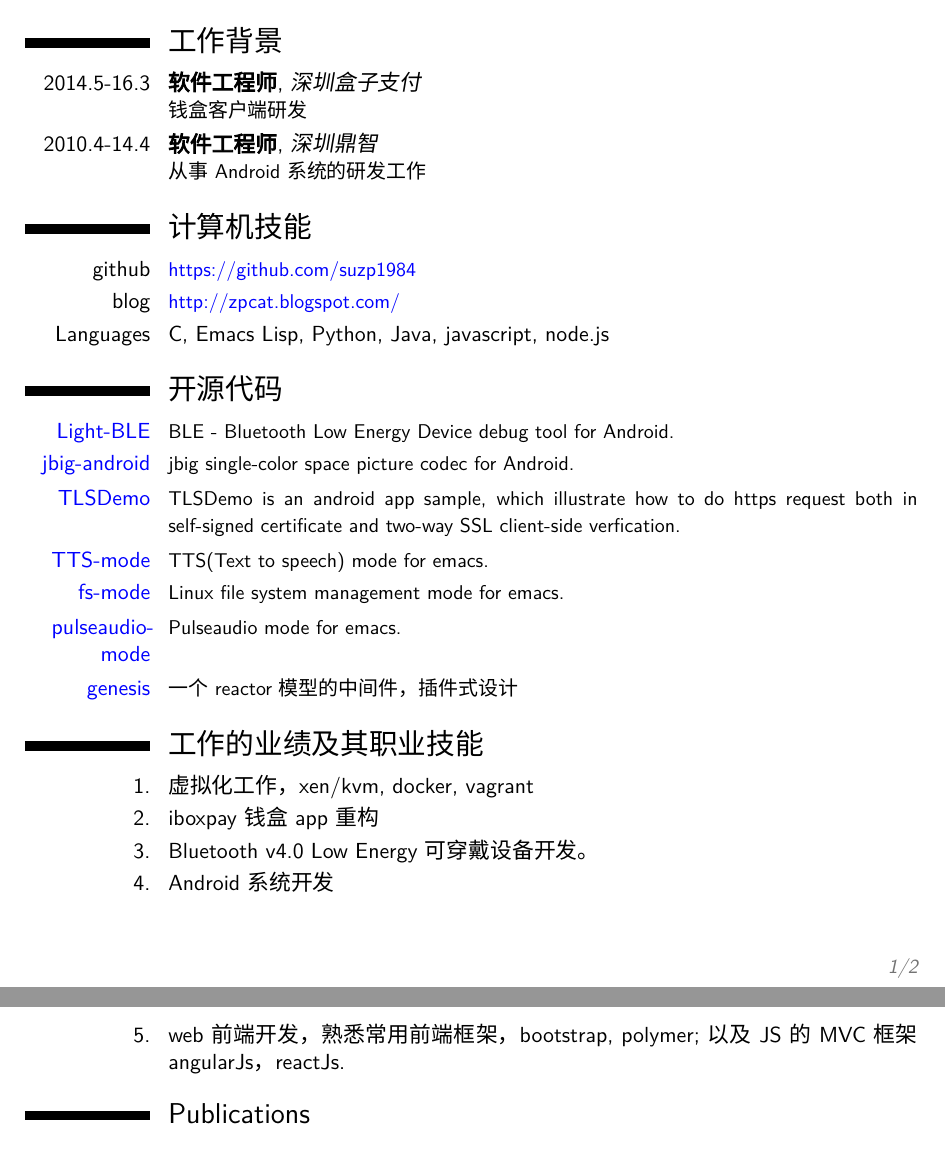
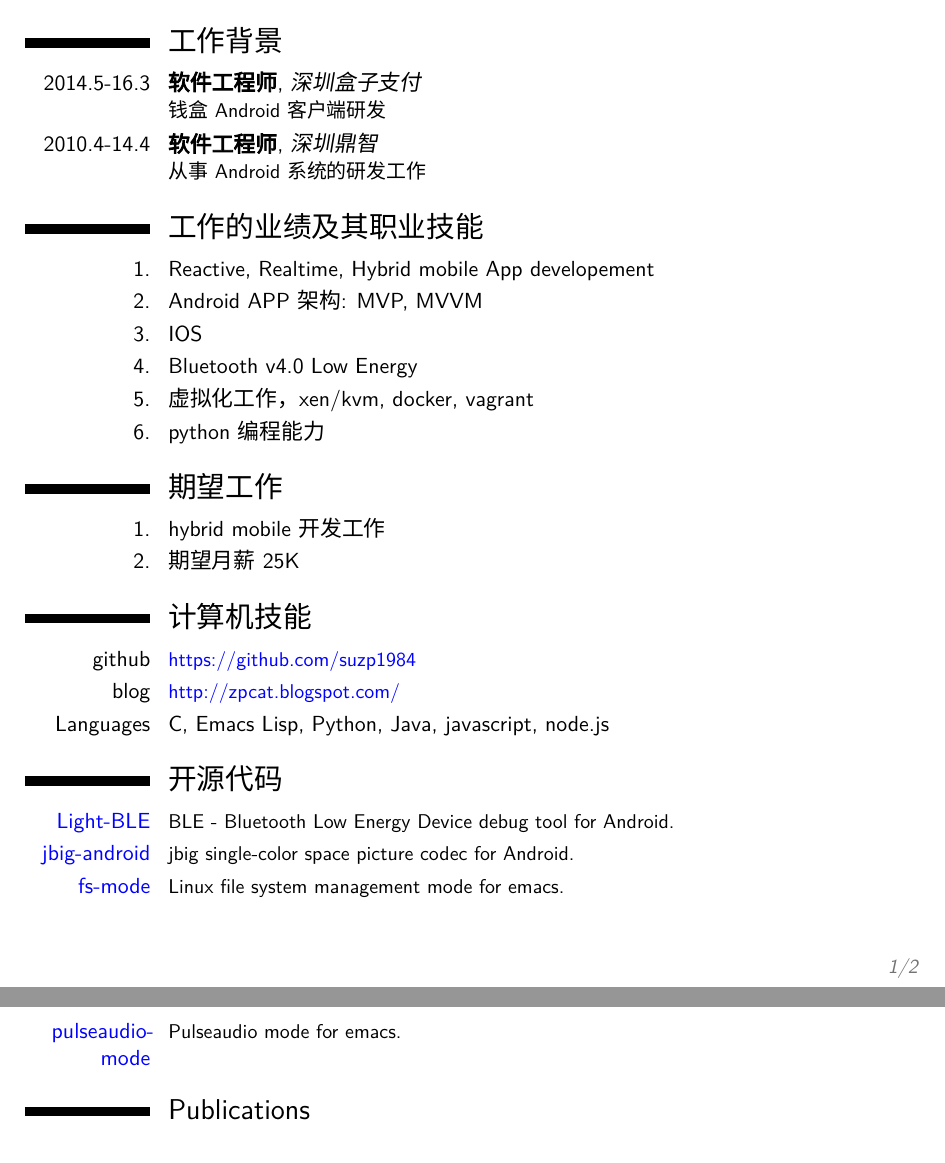
Before and after one commit to suzp1984/SelfPortait, a LaTeX CV (moderncv_tex/mycv-zh.tex): two parts of pages 1 and 2 of 2, joined at a grey line, cut so that both start at the same text. Compiled offline with XeLaTeX; a missing font is replaced by an installed copy or a similar font.

Commit message:
update vc

```diff
--- a/moderncv_tex/mycv-zh.tex
+++ b/moderncv_tex/mycv-zh.tex
@@ -74,7 +74,7 @@
 
 \section{工作背景}
 %\subsection{专业}
-\cventry{2014.5-16.3}{软件工程师}{深圳盒子支付}{}{}{钱盒客户端研发 %\newline{}
+\cventry{2014.5-16.3}{软件工程师}{深圳盒子支付}{}{}{钱盒Android客户端研发 %\newline{}
 }
 \cventry{2010.4-14.4}{软件工程师}{深圳鼎智}{}{}{从事Android系统的研发工作 %\newline{}
 % 工作内容:
@@ -98,6 +98,19 @@
 %\cvitemwithcomment{英语}{四级}{}
 %\cvitemwithcomment{语言 3}{水平}{评价}
 
+\section{工作的业绩及其职业技能}
+\cvitem{1.}{Reactive, Realtime, Hybrid mobile App developement}
+\cvitem{2.}{Android APP 架构: MVP, MVVM}
+\cvitem{3.}{IOS}
+\cvitem{4.}{Bluetooth v4.0 Low Energy}
+\cvitem{5.}{虚拟化工作，xen/kvm, docker, vagrant}
+\cvitem{6.}{python编程能力}
+
+
+\section{期望工作}
+\cvitem{1.}{hybrid mobile 开发工作}
+\cvitem{2.}{期望月薪25K}
+
 \section{计算机技能}
 \cvitem{github}{\small \href{https://github.com/suzp1984}{\color{blue}{https://github.com/suzp1984}}}
 \cvitem{blog}{\small \href{http://zpcat.blogspot.com/}{\color{blue}{http://zpcat.blogspot.com/}}}
@@ -109,11 +122,11 @@
 \section{开源代码}
 \cvitem{\href{https://github.com/suzp1984/Light_BLE}{\color{blue}{Light-BLE}}}{\small BLE - Bluetooth Low Energy Device debug tool for Android.}
 \cvitem{\href{https://github.com/suzp1984/jbig-android}{\color{blue}{jbig-android}}}{\small jbig single-color space picture codec for Android.}
-\cvitem{\href{https://github.com/suzp1984/TLSDemo}{\color{blue}{TLSDemo}}}{\small TLSDemo is an android app sample, which illustrate how to do https request both in self-signed certificate and two-way SSL client-side verfication.}
-\cvitem{\href{https://github.com/suzp1984/tts-mode}{\color{blue}{TTS-mode}}}{\small TTS(Text to speech) mode for emacs.}
+%\cvitem{\href{https://github.com/suzp1984/TLSDemo}{\color{blue}{TLSDemo}}}{\small TLSDemo is an android app sample, which illustrate how to do https request both in self-signed certificate and two-way SSL client-side verfication.}
+%\cvitem{\href{https://github.com/suzp1984/tts-mode}{\color{blue}{TTS-mode}}}{\small TTS(Text to speech) mode for emacs.}
 \cvitem{\href{https://github.com/suzp1984/fs-mode}{\color{blue}{fs-mode}}}{\small Linux file system management mode for emacs.}
 \cvitem{\href{https://github.com/suzp1984/pulseaudio-mode}{\color{blue}{pulseaudio-mode}}}{\small Pulseaudio mode for emacs.}
-\cvitem{\href{https://github.com/suzp1984/genesis}{\color{blue}{genesis}}}{\small 一个reactor模型的中间件，插件式设计}
+%\cvitem{\href{https://github.com/suzp1984/genesis}{\color{blue}{genesis}}}{\small 一个reactor模型的中间件，插件式设计}
 %\cvitem{C}{\small 工作中主要使用的语言, 对它也最熟悉}
 %\cvitem{java}{\small 开发android工作中主要使用的语言}
 %\cvitem{common lisp}{\small 个人兴趣主要钻研的语言, 使用的是sbcl的实现}
@@ -125,12 +138,6 @@
 %\cvitem{虚拟机}{\small qemu jvm}
 %\cvitem{加密技术}{\small 个人爱好}
 
-\section{工作的业绩及其职业技能}
-\cvitem{1.}{虚拟化工作，xen/kvm, docker, vagrant}
-\cvitem{2.}{iboxpay钱盒app重构}
-\cvitem{3.}{Bluetooth v4.0 Low Energy 可穿戴设备开发。}
-\cvitem{4.}{Android 系统开发}
-\cvitem{5.}{web前端开发，熟悉常用前端框架，bootstrap, polymer; 以及JS的MVC框架angularJs，reactJs.}
 
 %\cvdoubleitem{类别 1}{XXX, YYY, ZZZ}{类别 4}{XXX, YYY, ZZZ}
 %\cvdoubleitem{类别 2}{XXX, YYY, ZZZ}{类别 5}{XXX, YYY, ZZZ}
```
Also changed, not shown: moderncv_tex/mycv-zh.pdf.
